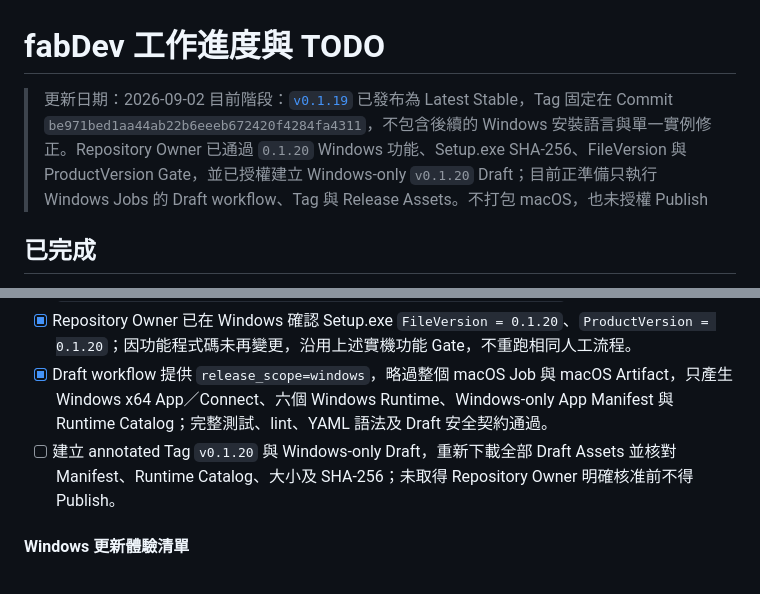
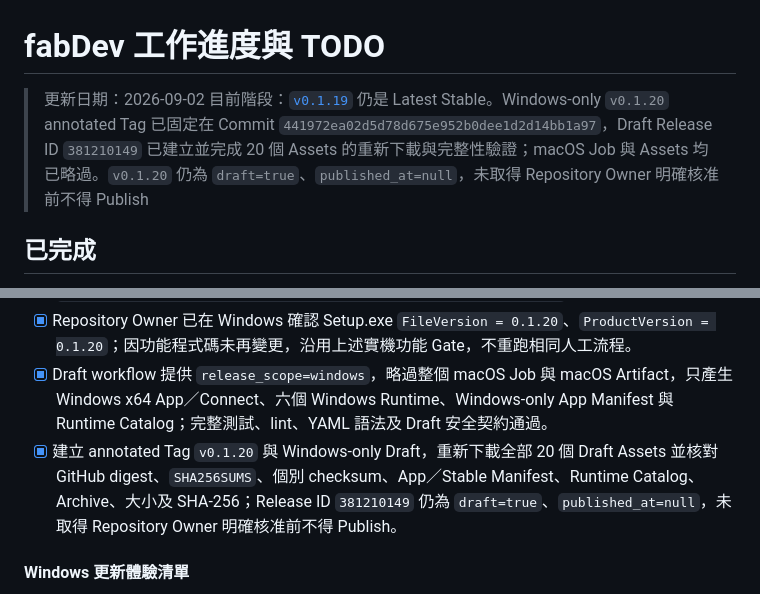
Before and after one commit to JimmyWon1028/fabdev, a Markdown page: docs/FABDEV_PROGRESS.md, 2 parts joined by grey strips. GitHub-like rendering.

Commit message:
docs: record Windows 0.1.20 draft validation

```diff
--- a/docs/FABDEV_PROGRESS.md
+++ b/docs/FABDEV_PROGRESS.md
@@ -1,7 +1,7 @@
 # fabDev 工作進度與 TODO
 
 > 更新日期：2026-09-02
-> 目前階段：[`v0.1.19`](https://github.com/JimmyWon1028/fabdev/releases/tag/v0.1.19) 已發布為 Latest Stable，Tag 固定在 Commit `be971bed1aa44ab22b6eeeb672420f4284fa4311`，不包含後續的 Windows 安裝語言與單一實例修正。Repository Owner 已通過 `0.1.20` Windows 功能、Setup.exe SHA-256、FileVersion 與 ProductVersion Gate，並已授權建立 Windows-only `v0.1.20` Draft；目前正準備只執行 Windows Jobs 的 Draft workflow、Tag 與 Release Assets。不打包 macOS，也未授權 Publish
+> 目前階段：[`v0.1.19`](https://github.com/JimmyWon1028/fabdev/releases/tag/v0.1.19) 仍是 Latest Stable。Windows-only `v0.1.20` annotated Tag 已固定在 Commit `441972ea02d5d78d675e952b0dee1d2d14bb1a97`，Draft Release ID `381210149` 已建立並完成 20 個 Assets 的重新下載與完整性驗證；macOS Job 與 Assets 均已略過。`v0.1.20` 仍為 `draft=true`、`published_at=null`，未取得 Repository Owner 明確核准前不得 Publish
 
 ## 已完成
 
@@ -223,7 +224,7 @@ Laravel Herd 可借鏡但尚未完成的完整盤點與優先順序，見 [`HERD
 - [x] Commit `9f505906731402f610f8ff731e602f5a24b44b3d` 的四個正式版本來源與 13 個 fabDev Cargo.lock 套件皆為 `0.1.20`；Windows x64 Run `33612756679` 成功產出 `fabDev_0.1.20_x64-setup.exe`。Installer Artifact ID `9839992623`，ZIP 為 49,361,493 bytes，GitHub Artifact ZIP SHA-256 為 `aee5cb3c4ad8544f2e4235f131dc2b32f397e243812929f55fd43c2178bbcf19`；Windows 解壓後的 Setup.exe 本體 SHA-256 為 `0ed14fd93c748adc6f5638ef03527375afbdc77a807202b03250e283538fb6c9`。
 - [x] Repository Owner 已在 Windows 確認 Setup.exe `FileVersion = 0.1.20`、`ProductVersion = 0.1.20`；因功能程式碼未再變更，沿用上述實機功能 Gate，不重跑相同人工流程。
 - [x] Draft workflow 提供 `release_scope=windows`，略過整個 macOS Job 與 macOS Artifact，只產生 Windows x64 App／Connect、六個 Windows Runtime、Windows-only App Manifest 與 Runtime Catalog；完整測試、lint、YAML 語法及 Draft 安全契約通過。
-- [ ] 建立 annotated Tag `v0.1.20` 與 Windows-only Draft，重新下載全部 Draft Assets 並核對 Manifest、Runtime Catalog、大小及 SHA-256；未取得 Repository Owner 明確核准前不得 Publish。
+- [x] 建立 annotated Tag `v0.1.20` 與 Windows-only Draft，重新下載全部 20 個 Draft Assets 並核對 GitHub digest、`SHA256SUMS`、個別 checksum、App／Stable Manifest、Runtime Catalog、Archive、大小及 SHA-256；Release ID `381210149` 仍為 `draft=true`、`published_at=null`，未取得 Repository Owner 明確核准前不得 Publish。
 
 #### Windows 更新體驗清單
 
```
Also changed, not shown: other parts of docs/FABDEV_PROGRESS.md (+1 -0 lines), docs/PUBLIC_RELEASE_SPEC.md (+6 -0 lines).
